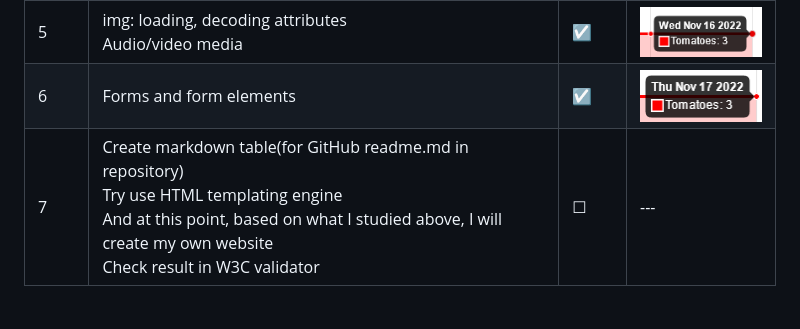
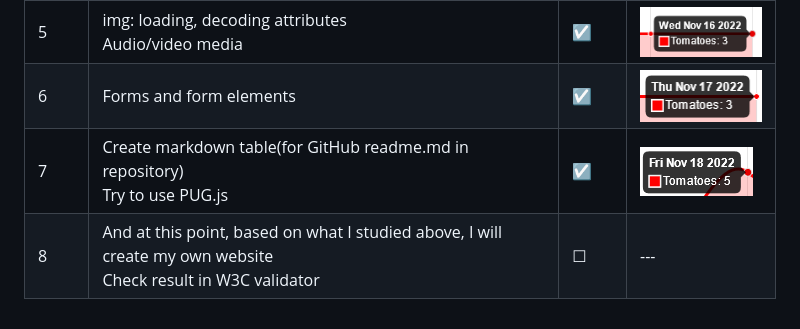
Before and after one commit to Wo1fgarr/100DaysOfCodeFrontend, a Markdown page: README.md, the part around the change. GitHub-like rendering; pictures changed too: src/img/2022-11-18.png (added).

Commit message:
day5-7_usePug_readme.md21

```diff
--- a/README.md
+++ b/README.md
@@ -17,4 +17,5 @@ I have an approximate curriculum based on [Nick Scully's curriculum](https://lev
 | 4 | Images<br />Tables<br />Practice: Semantic Layout and Multipage site| &#9745; | ![Tomatoes finished](./src/img/2022-11-15.png) |
 | 5 | img: loading, decoding attributes<br />Audio/video media | &#9745; | ![Tomatoes finished](./src/img/2022-11-16.png)  |
 | 6 | Forms and form elements | &#9745; | ![Tomatoes finished](./src/img/2022-11-17.png)  |
-| 7 | Create markdown table(for GitHub readme.md in repository)<br />Try use HTML templating engine<br />And at this point, based on what I studied above, I will create my own website<br />Check result in W3C validator | &#9744; | --- |
+| 7 | Create markdown table(for GitHub readme.md in repository)<br />Try to use PUG.js | &#9745; | ![Tomatoes finished](./src/img/2022-11-18.png) |
+| 8 | And at this point, based on what I studied above, I will create my own website<br />Check result in W3C validator  | &#9744; | --- |
```
Also changed, not shown: 12 other files.
